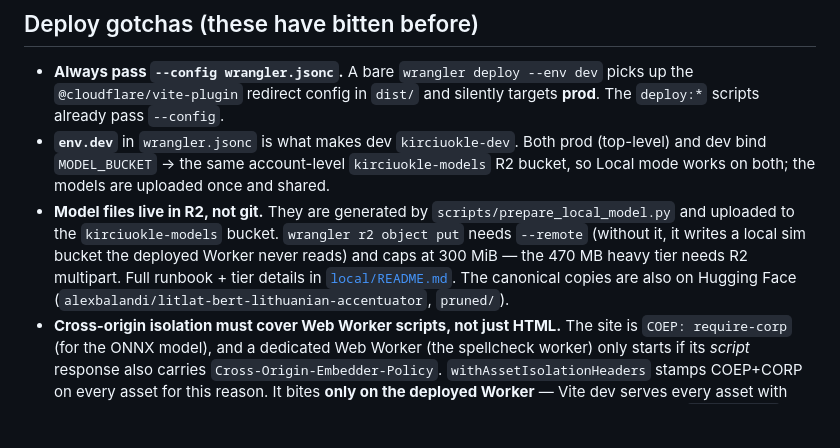
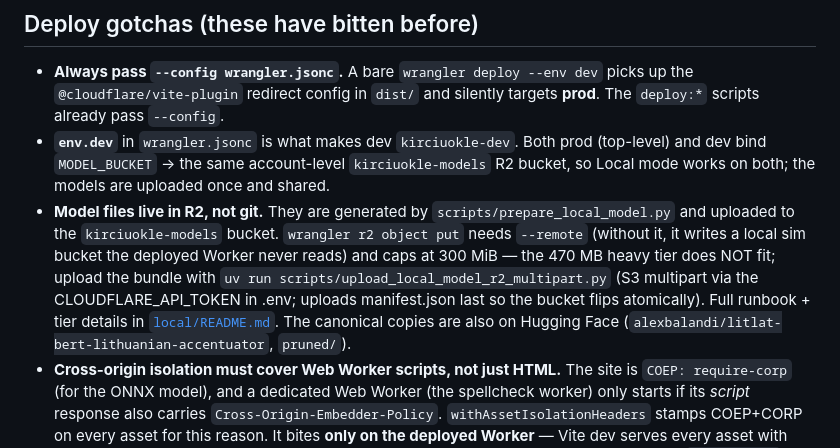
Before and after one commit to alexbalandi/kirciuokle, a Markdown page: AGENTS.md, the part around the change. Rendered like a GitHub page; blank space fills up the shorter version.

```diff
--- a/AGENTS.md
+++ b/AGENTS.md
@@ -51,9 +51,12 @@ If a prod deploy ever goes wrong, roll back to the prior version:
   `scripts/prepare_local_model.py` and uploaded to the `kirciuokle-models`
   bucket. `wrangler r2 object put` needs `--remote` (without it, it writes a
   local sim bucket the deployed Worker never reads) and caps at 300 MiB — the
-  470 MB heavy tier needs R2 multipart. Full runbook + tier details in
-  [`local/README.md`](local/README.md). The canonical copies are also on
-  Hugging Face (`alexbalandi/litlat-bert-lithuanian-accentuator`, `pruned/`).
+  470 MB heavy tier does NOT fit; upload the bundle with
+  `uv run scripts/upload_local_model_r2_multipart.py` (S3 multipart via the
+  CLOUDFLARE_API_TOKEN in .env; uploads manifest.json last so the bucket flips
+  atomically). Full runbook + tier details in [`local/README.md`](local/README.md).
+  The canonical copies are also on Hugging Face
+  (`alexbalandi/litlat-bert-lithuanian-accentuator`, `pruned/`).
 - **Cross-origin isolation must cover Web Worker scripts, not just HTML.** The
   site is `COEP: require-corp` (for the ONNX model), and a dedicated Web Worker
   (the spellcheck worker) only starts if its *script* response also carries
```
Also changed, not shown: docs/SPEC59.md (+26 -0 lines).
